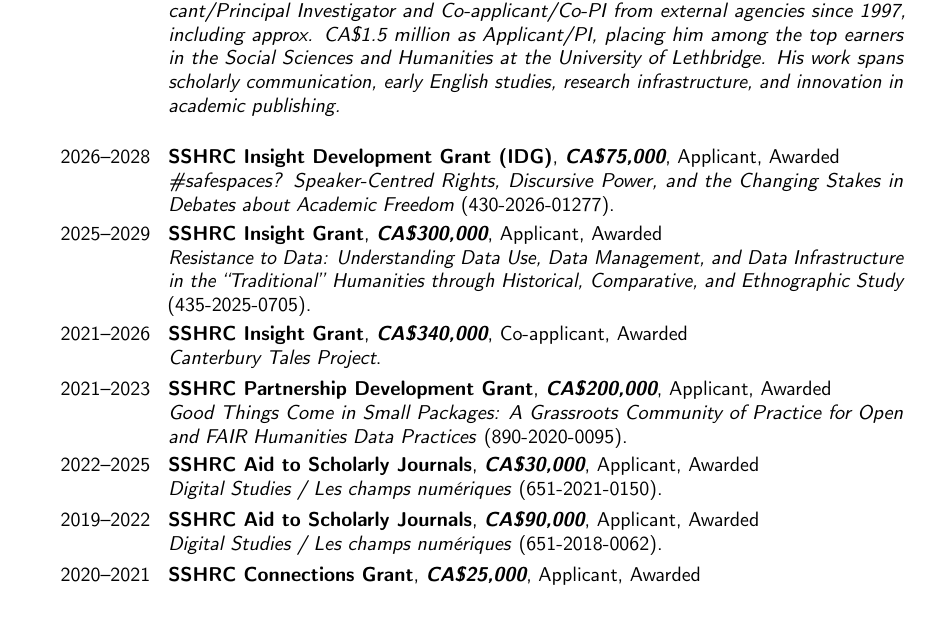
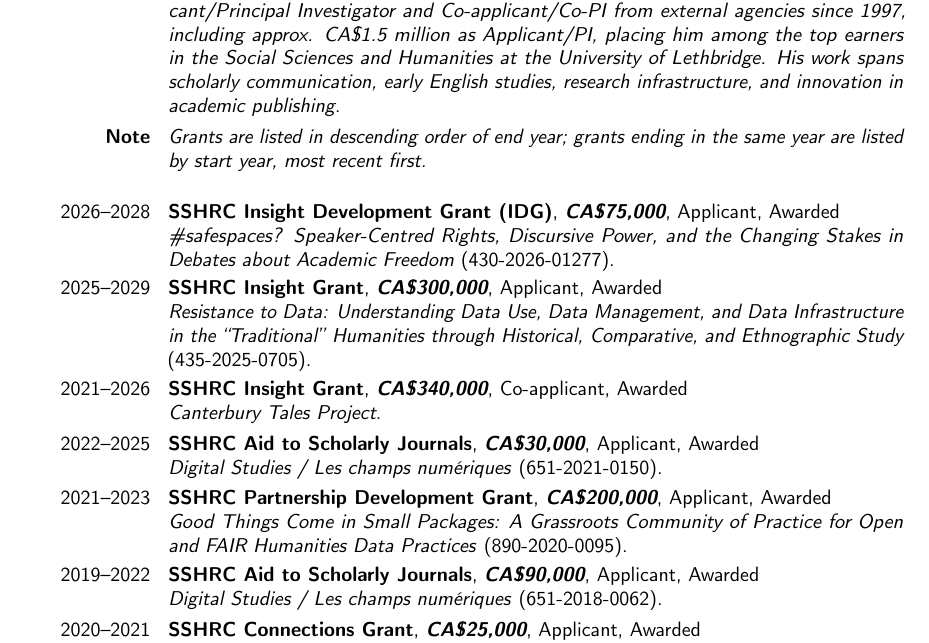
Before and after one commit to caedmon5/curriculum-vitae, a LaTeX CV (CV.tex): part of page 5 of 47, cut so that both start at the same text. Compiled offline with pdfLaTeX.

Commit message:
Put the 2022-2025 ASJ grant before the 2021-2023 PDG; add a note on grant ordering
Co-Authored-By: Claude Opus 5.5 <noreply@anthropic.com>
Claude-Session: https://claude.ai/code/session_012TDHEW6PeAsMJUL1vZXeA8

```diff
--- a/CV.tex
+++ b/CV.tex
@@ -476,6 +476,7 @@
 \cvitem{Summary}{%
   \textit{O’Donnell has received approximately CA\$4 million in research funding as Applicant/Principal Investigator and Co-applicant/Co-PI from external agencies since 1997, including approx. CA\$1.5 million as Applicant/PI, placing him among the top earners in the Social Sciences and Humanities at the University of Lethbridge. His work spans scholarly communication, early English studies, research infrastructure, and innovation in academic publishing.}
 }
+\cvitem{\textbf{Note}}{\textit{Grants are listed in descending order of end year; grants ending in the same year are listed by start year, most recent first.}}
 
 \vspace{1em}
 
@@ -504,20 +505,20 @@
   {\emph{Canterbury Tales Project}.}
 
 \cventry
+  {2022--2025}
+  {\textbf{SSHRC Aid to Scholarly Journals}}
+  {\textbf{CA\$30{,}000}}
+  {Applicant}
+  {Awarded}
+  {\emph{Digital Studies / Les champs numériques} (651-2021-0150).}
+
+\cventry
   {2021--2023}
   {\textbf{SSHRC Partnership Development Grant}}
   {\textbf{CA\$200{,}000}}
   {Applicant}
   {Awarded}
   {\emph{Good Things Come in Small Packages: A Grassroots Community of Practice for Open and FAIR Humanities Data Practices} (890-2020-0095).}
-
-\cventry
-  {2022--2025}
-  {\textbf{SSHRC Aid to Scholarly Journals}}
-  {\textbf{CA\$30{,}000}}
-  {Applicant}
-  {Awarded}
-  {\emph{Digital Studies / Les champs numériques} (651-2021-0150).}
 
 \cventry
   {2019--2022}
```
